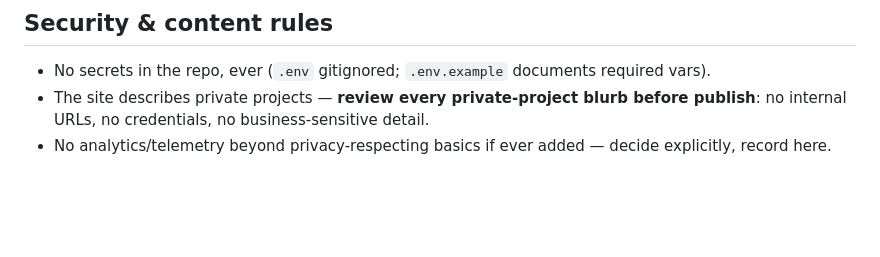
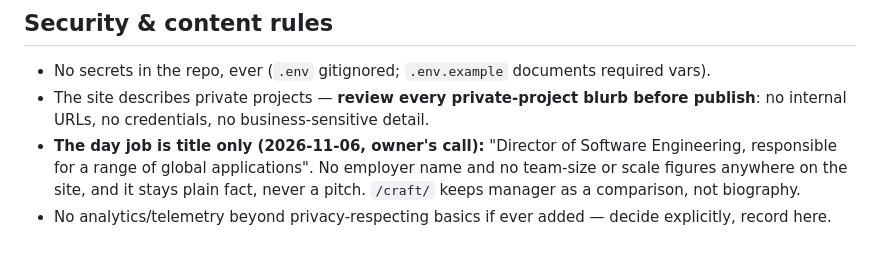
Before and after one commit to abhijitbansal/foundry, a Markdown page: AGENTS.md, the part around the change. GitHub-like rendering; blank space fills up the shorter version.

Commit message:
docs: record the title-only day job rule
Co-Authored-By: Claude Opus 5.5 <noreply@anthropic.com>
Claude-Session: https://claude.ai/code/session_01SWL59pCnsPK2tsHLS8j6JL

```diff
--- a/AGENTS.md
+++ b/AGENTS.md
@@ -119,4 +119,5 @@ Learned the hard way (session 6, harness page) — three CSS traps that will bit
 
 - No secrets in the repo, ever (`.env` gitignored; `.env.example` documents required vars).
 - The site describes private projects — **review every private-project blurb before publish**: no internal URLs, no credentials, no business-sensitive detail.
+- **The day job is title only (2026-11-06, owner's call):** "Director of Software Engineering, responsible for a range of global applications". No employer name and no team-size or scale figures anywhere on the site, and it stays plain fact, never a pitch. `/craft/` keeps manager as a comparison, not biography.
 - No analytics/telemetry beyond privacy-respecting basics if ever added — decide explicitly, record here.
```
